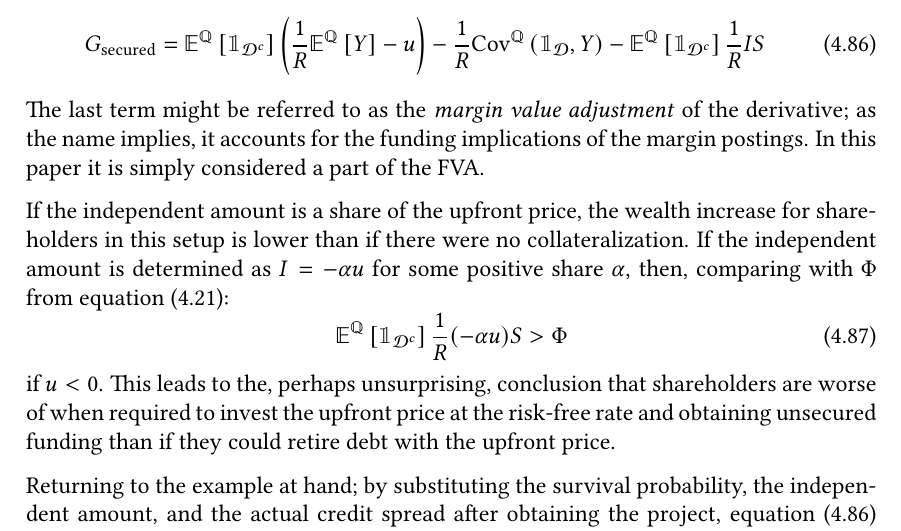
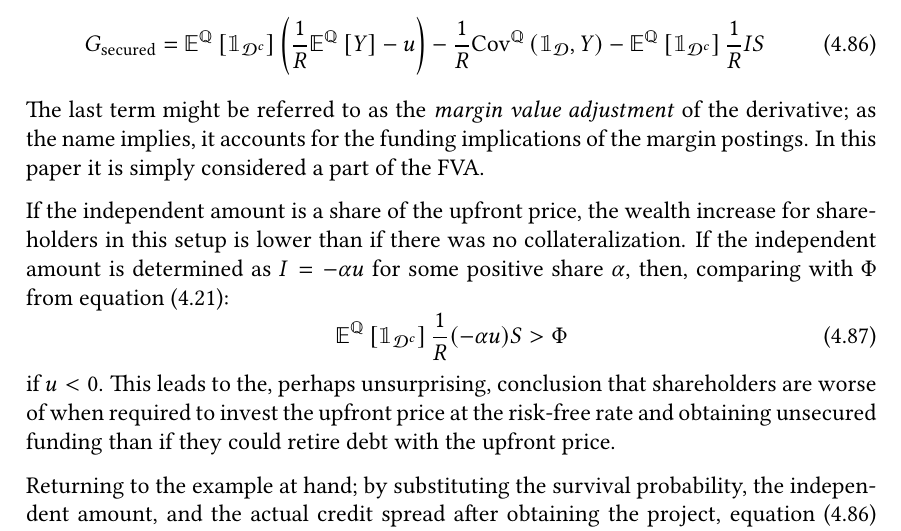
Before and after one commit to sebastianbaltser/master-thesis, a LaTeX thesis (thesis/main.tex, which reads thesis/content/body-matter/single-period-model/examples/secured-derivatives.tex): part of page 63 of 74, cut so that both start at the same text. Compiled offline with pdfLaTeX.

Commit message:
Fix grammar
Co-authored-by: SebastianAgergaard <53473607+SebastianAgergaard@users.noreply.github.com>

```diff
--- a/thesis/content/body-matter/single-period-model/examples/secured-derivatives.tex
+++ b/thesis/content/body-matter/single-period-model/examples/secured-derivatives.tex
@@ -184,7 +184,7 @@
 
         If the independent amount is a share of the upfront price,
         the wealth increase for shareholders in this setup is lower than
-        if there were no collateralization.
+        if there was no collateralization.
         If the independent amount is determined as $I=-\alpha u$ for some positive share $\alpha$,
         then, comparing with $\Phi$ from \cref*{eqn:marginal-shareholder-value-debt-financing}:
         \begin{equation}
```
